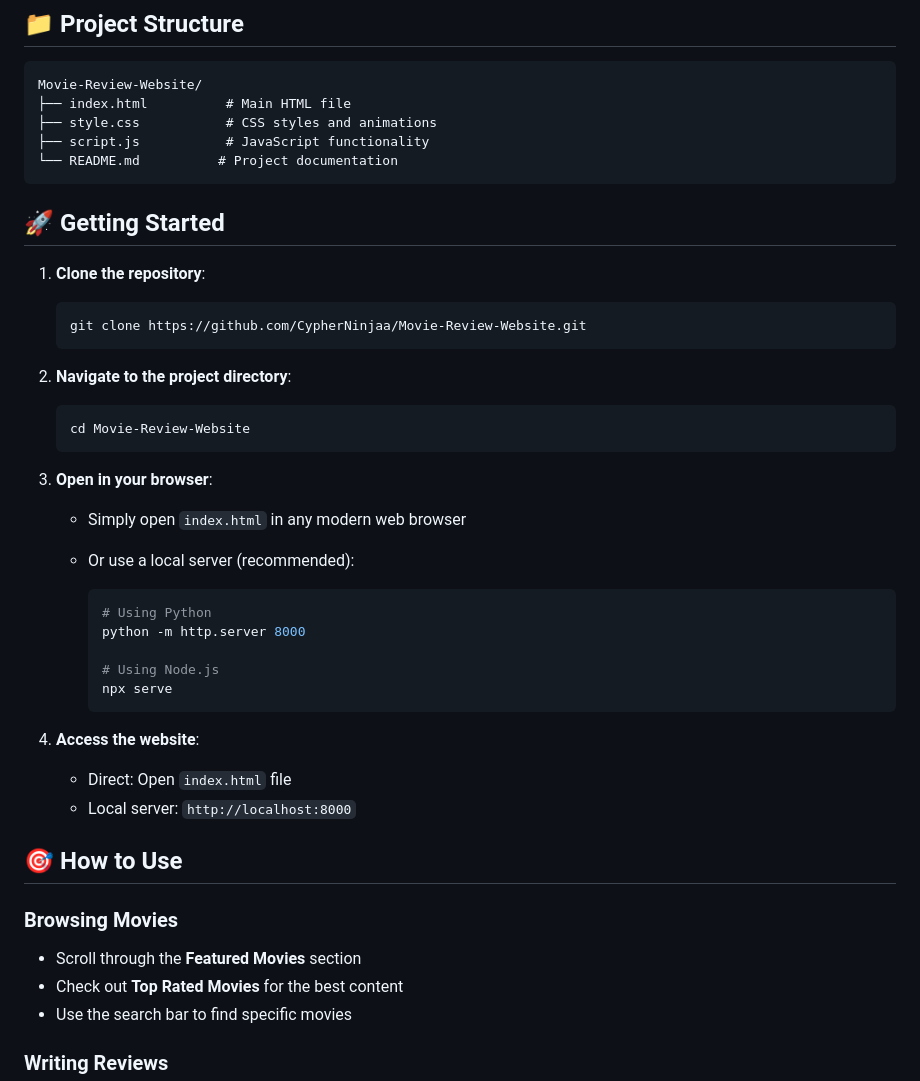
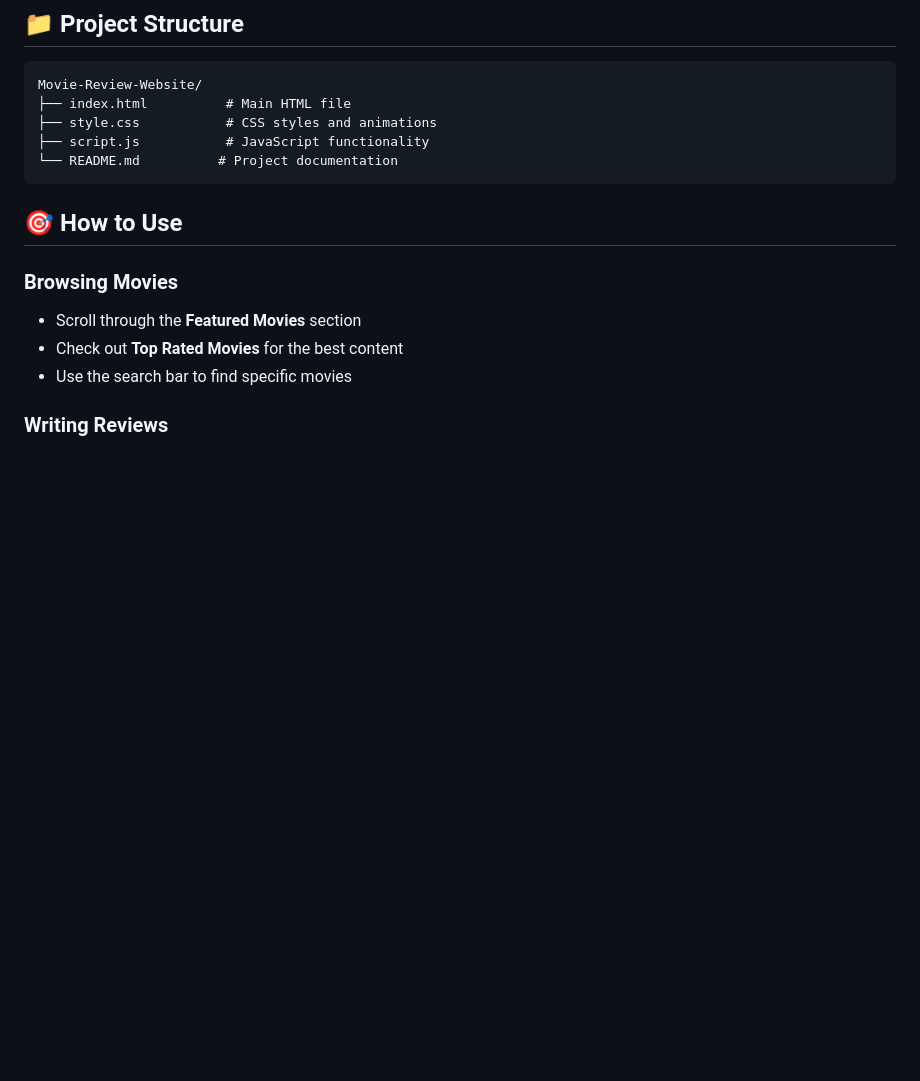
Before and after one commit to Im-Nitoo/CineHub, a Markdown page: README.md, the part around one of its changes. Drawn GitHub-style; blank space fills up the shorter version.

````diff
--- a/README.md
+++ b/README.md
@@ -55,36 +55,6 @@ Movie-Review-Website/
 └── README.md          # Project documentation
 ```
 
-## 🚀 Getting Started
-
-1. **Clone the repository**:
-
-   ```bash
-   git clone https://github.com/CypherNinjaa/Movie-Review-Website.git
-   ```
-
-2. **Navigate to the project directory**:
-
-   ```bash
-   cd Movie-Review-Website
-   ```
-
-3. **Open in your browser**:
-
-   - Simply open `index.html` in any modern web browser
-   - Or use a local server (recommended):
-
-     ```bash
-     # Using Python
-     python -m http.server 8000
-
-     # Using Node.js
-     npx serve
-     ```
-
-4. **Access the website**:
-   - Direct: Open `index.html` file
-   - Local server: `http://localhost:8000`
 
 ## 🎯 How to Use
 
````
Also changed, not shown: other parts of README.md (+1 -43 lines).
